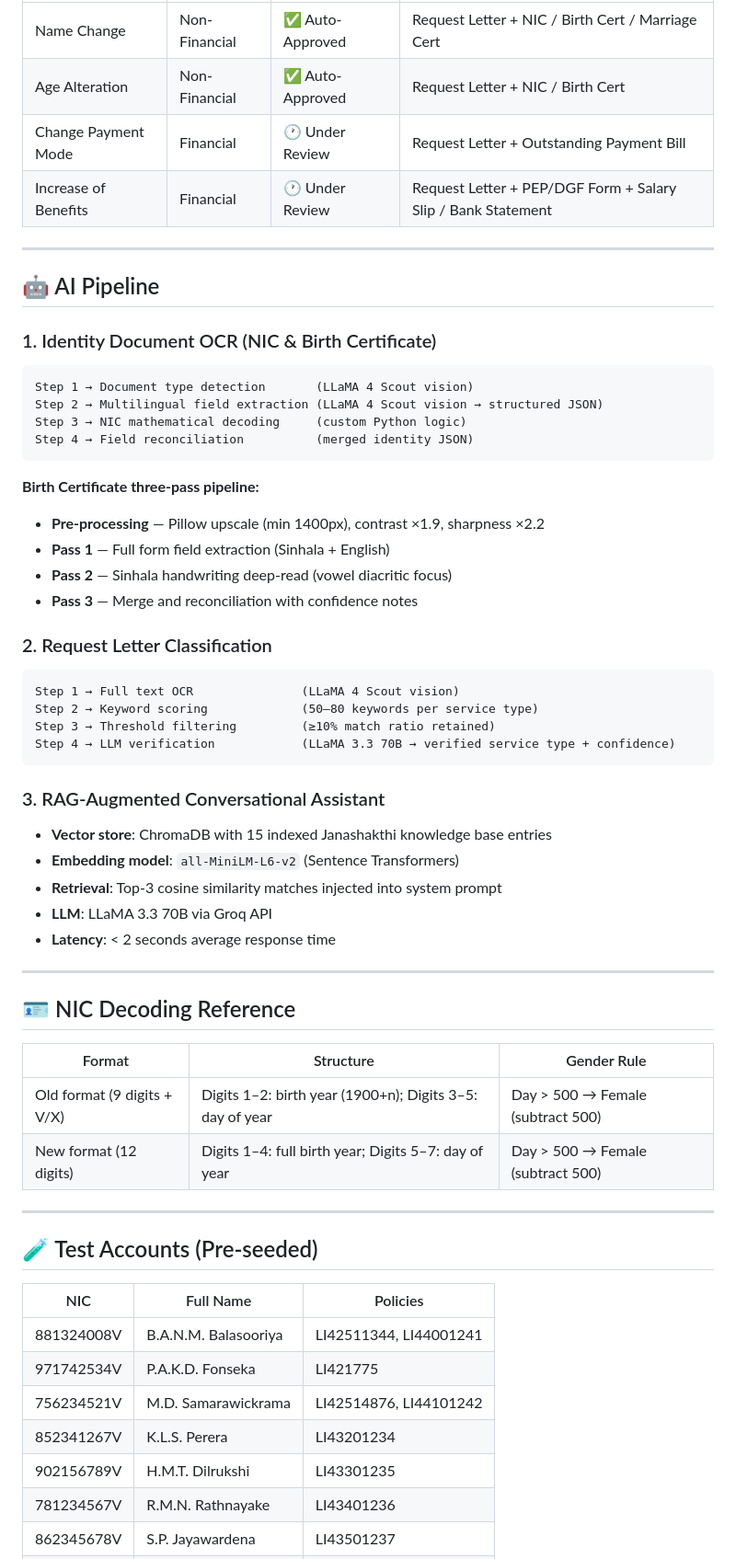
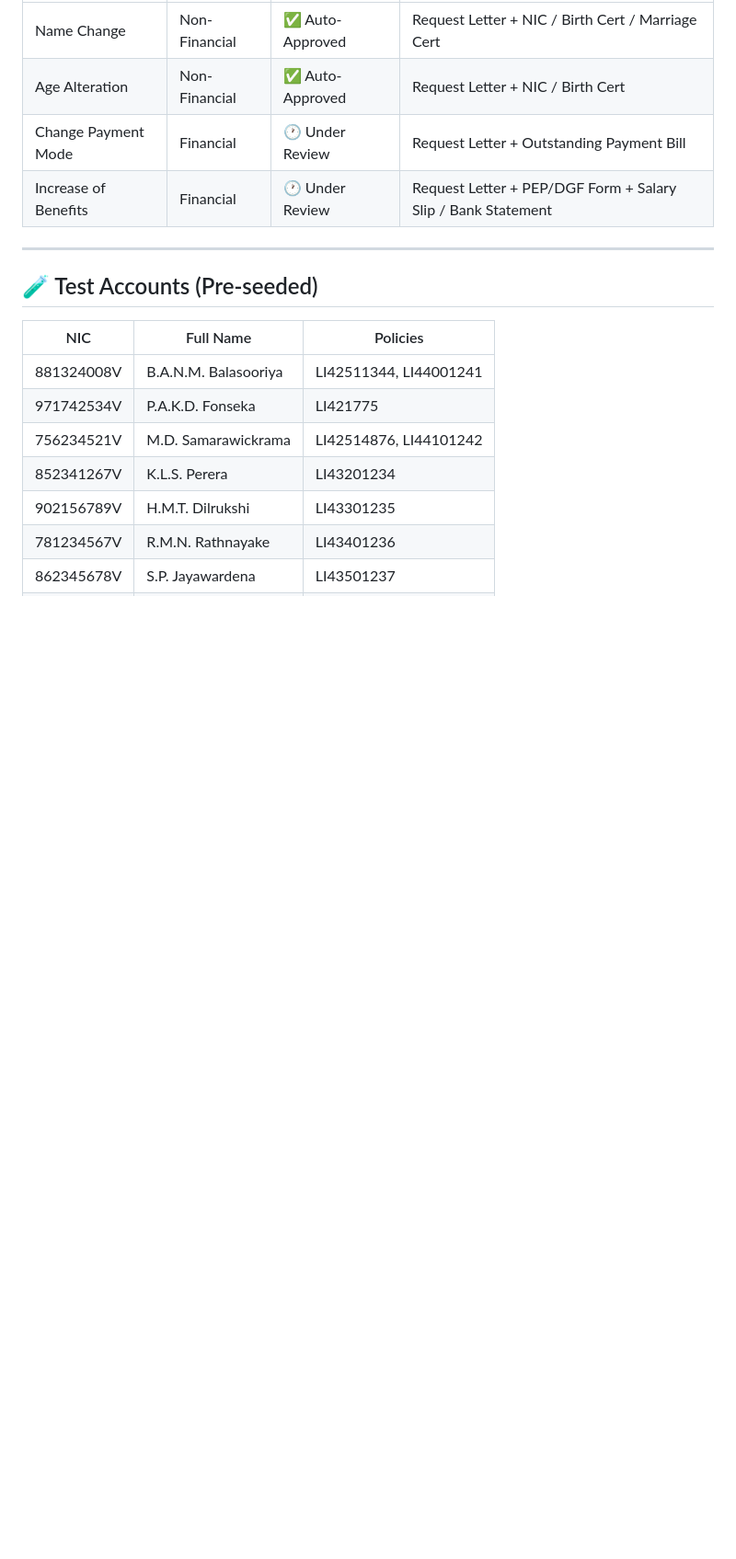
Before and after one commit to NithmiThilhara/AI-Centric-Ecosystem-Janashakthi-Insuarance, a Markdown page: README.md, the part around one of its changes. Shown at 92% size. Drawn GitHub-style; blank space fills up the shorter version.

````diff
--- a/README.md
+++ b/README.md
@@ -163,51 +138,6 @@ All endpoints return a consistent JSON envelope:
 | Age Alteration | Non-Financial | ✅ Auto-Approved | Request Letter + NIC / Birth Cert |
 | Change Payment Mode | Financial | 🕐 Under Review | Request Letter + Outstanding Payment Bill |
 | Increase of Benefits | Financial | 🕐 Under Review | Request Letter + PEP/DGF Form + Salary Slip / Bank Statement |
-
----
-
-## 🤖 AI Pipeline
-
-### 1. Identity Document OCR (NIC & Birth Certificate)
-
-```
-Step 1 → Document type detection       (LLaMA 4 Scout vision)
-Step 2 → Multilingual field extraction (LLaMA 4 Scout vision → structured JSON)
-Step 3 → NIC mathematical decoding     (custom Python logic)
-Step 4 → Field reconciliation          (merged identity JSON)
-```
-
-**Birth Certificate three-pass pipeline:**
-- **Pre-processing** — Pillow upscale (min 1400px), contrast ×1.9, sharpness ×2.2
-- **Pass 1** — Full form field extraction (Sinhala + English)
-- **Pass 2** — Sinhala handwriting deep-read (vowel diacritic focus)
-- **Pass 3** — Merge and reconciliation with confidence notes
-
-### 2. Request Letter Classification
-
-```
-Step 1 → Full text OCR               (LLaMA 4 Scout vision)
-Step 2 → Keyword scoring             (50–80 keywords per service type)
-Step 3 → Threshold filtering         (≥10% match ratio retained)
-Step 4 → LLM verification            (LLaMA 3.3 70B → verified service type + confidence)
-```
-
-### 3. RAG-Augmented Conversational Assistant
-
-- **Vector store**: ChromaDB with 15 indexed Janashakthi knowledge base entries
-- **Embedding model**: `all-MiniLM-L6-v2` (Sentence Transformers)
-- **Retrieval**: Top-3 cosine similarity matches injected into system prompt
-- **LLM**: LLaMA 3.3 70B via Groq API
-- **Latency**: < 2 seconds average response time
-
----
-
-## 🪪 NIC Decoding Reference
-
-| Format | Structure | Gender Rule |
-|---|---|---|
-| Old format (9 digits + V/X) | Digits 1–2: birth year (1900+n); Digits 3–5: day of year | Day > 500 → Female (subtract 500) |
-| New format (12 digits) | Digits 1–4: full birth year; Digits 5–7: day of year | Day > 500 → Female (subtract 500) |
 
 ---
 
````
Also changed, not shown: other parts of README.md (+14 -113 lines).
